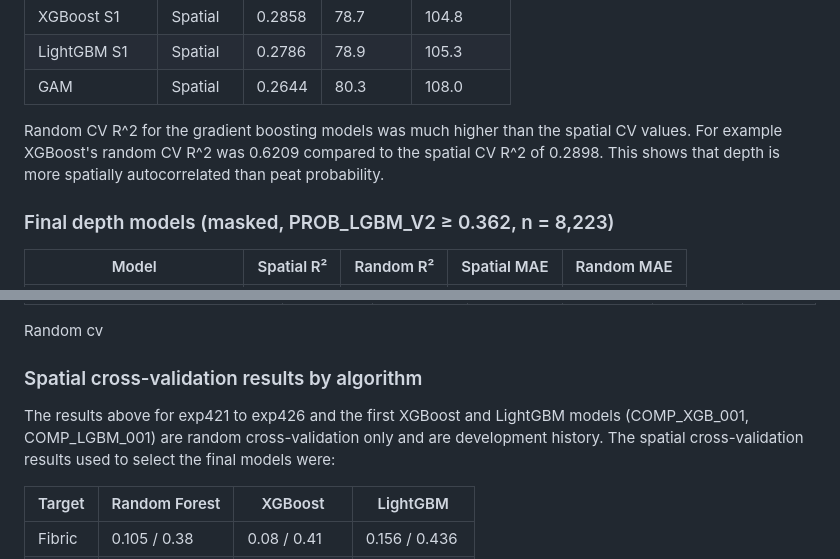
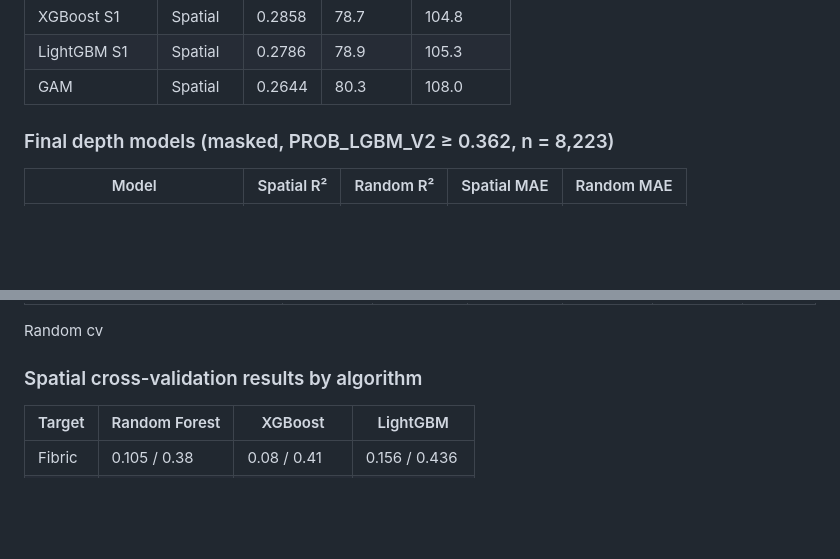
Before and after one commit to mn-lowland-conifers/03-peatland-carbon-modeling, a Markdown page: x04-results.md, 2 parts joined by grey strips. GitHub-like rendering; blank space fills up the shorter version.

Commit message:
slop drop results

```diff
--- a/x04-results.md
+++ b/x04-results.md
@@ -152,7 +152,6 @@
 | XGBoost S1     | Spatial | 0.2858 | 78.7   | 104.8   |
 | LightGBM S1    | Spatial | 0.2786 | 78.9   | 105.3   |
 | GAM            | Spatial | 0.2644 | 80.3   | 108.0   |
-Random CV R^2 for the gradient boosting models was much higher than the spatial CV values. For example XGBoost's random CV R^2 was 0.6209 compared to the spatial CV R^2 of 0.2898. This shows that depth is more spatially autocorrelated than peat probability.
 
 ### Final depth models (masked, PROB_LGBM_V2 ≥ 0.362, n = 8,223)
 
@@ -198,8 +197,6 @@ Random cv
 
 ### Spatial cross-validation results by algorithm
 
-The results above for exp421 to exp426 and the first XGBoost and LightGBM models (COMP_XGB_001, COMP_LGBM_001) are random cross-validation only and are development history. The spatial cross-validation results used to select the final models were:
-
 | Target | Random Forest | XGBoost | LightGBM |
 |---|---|---|---|
 | Fibric | 0.105 / 0.38 | 0.08 / 0.41 | 0.156 / 0.436 |
```
